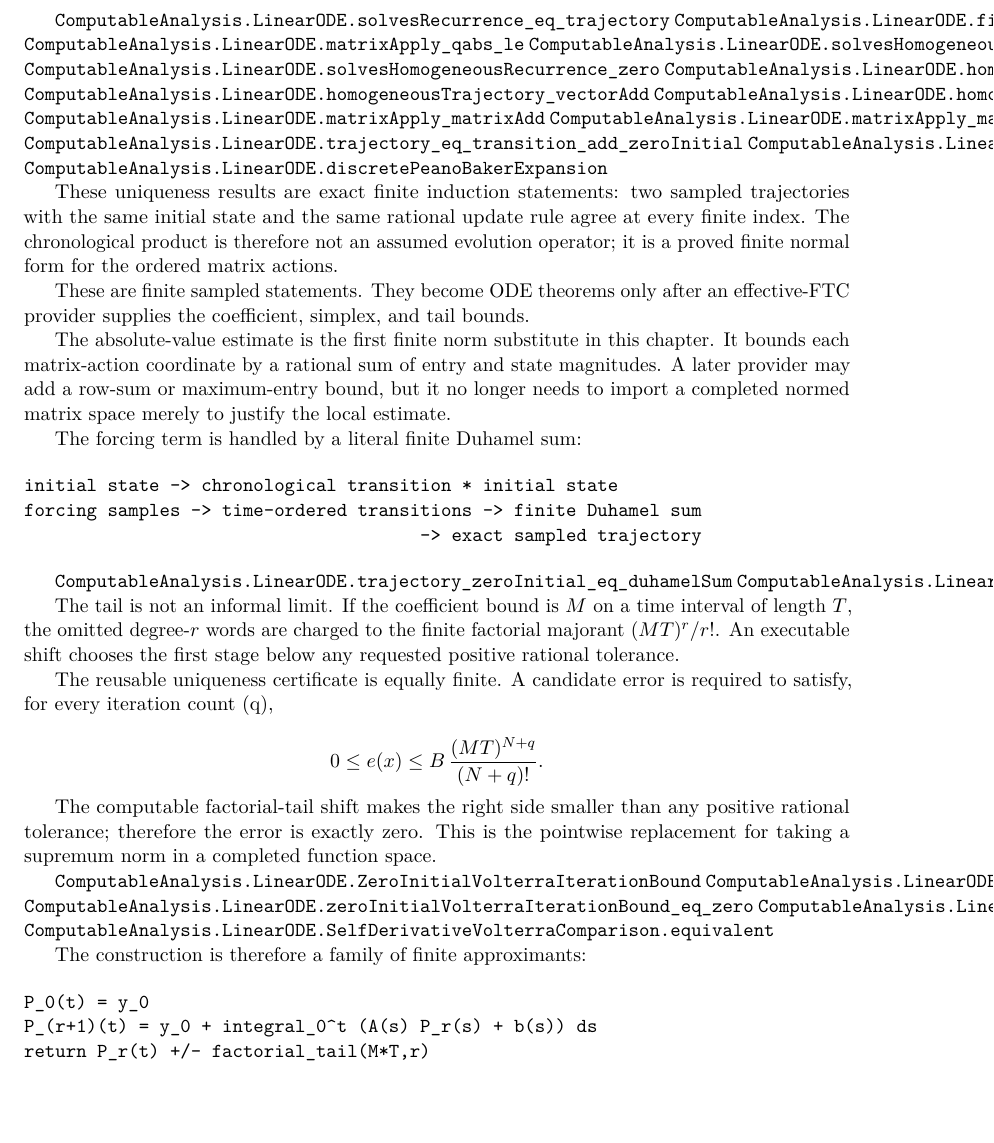
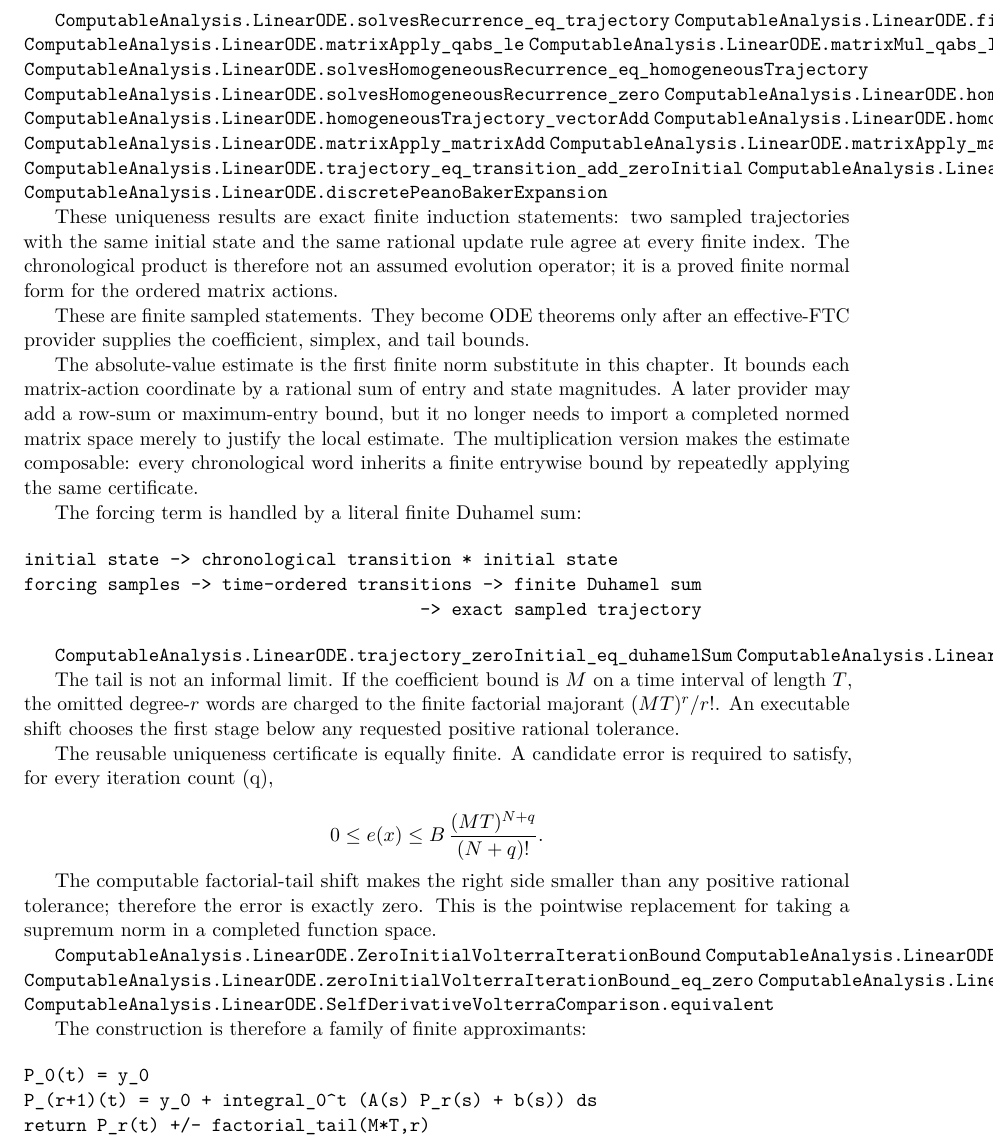
Before and after one commit to liuyao12/computable-analysis, a LaTeX thesis (blueprint/src/web.tex, which reads blueprint/src/09-differential-equations.tex): part of page 68 of 75, cut so that both start at the same text, the shorter picture padded with empty space. Compiled offline with pdfLaTeX.

Commit message:
Bound finite matrix products entrywise

```diff
--- a/blueprint/src/09-differential-equations.tex
+++ b/blueprint/src/09-differential-equations.tex
@@ -55,6 +55,7 @@ The finite algebraic core is explicit in Lean:
 \lean{ComputableAnalysis.LinearODE.solvesRecurrence_eq_trajectory}
 \lean{ComputableAnalysis.LinearODE.finiteSum_qabs_mul_le}
 \lean{ComputableAnalysis.LinearODE.matrixApply_qabs_le}
+\lean{ComputableAnalysis.LinearODE.matrixMul_qabs_le}
 \lean{ComputableAnalysis.LinearODE.solvesHomogeneousRecurrence_eq_homogeneousTrajectory}
 \lean{ComputableAnalysis.LinearODE.solvesHomogeneousRecurrence_zero}
 \lean{ComputableAnalysis.LinearODE.homogeneousTrajectory_eq_chronologicalStepProduct}
@@ -80,7 +81,9 @@ The absolute-value estimate is the first finite norm substitute in this
 chapter.  It bounds each matrix-action coordinate by a rational sum of entry
 and state magnitudes.  A later provider may add a row-sum or maximum-entry
 bound, but it no longer needs to import a completed normed matrix space merely
-to justify the local estimate.
+to justify the local estimate.  The multiplication version makes the estimate
+composable: every chronological word inherits a finite entrywise bound by
+repeatedly applying the same certificate.
 
 The forcing term is handled by a literal finite Duhamel sum:
 
```
Also changed, not shown: 1 other file.
